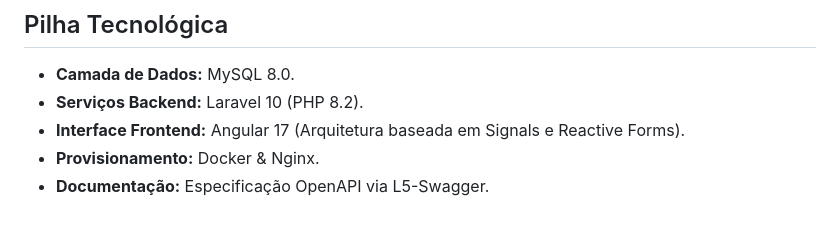
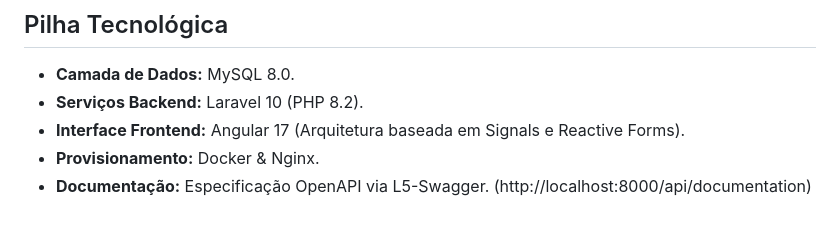
Before and after one commit to HenriqueSchaffer98/apiempresa, a Markdown page: README.md, the part around the change. Rendered like a GitHub page.

Commit message:
Inserido link da documentação

```diff
--- a/README.md
+++ b/README.md
@@ -122,4 +122,4 @@ Realiza o onboarding de um novo cliente, incluindo persistência de documentos c
 *   **Serviços Backend:** Laravel 10 (PHP 8.2).
 *   **Interface Frontend:** Angular 17 (Arquitetura baseada em Signals e Reactive Forms).
 *   **Provisionamento:** Docker & Nginx.
-*   **Documentação:** Especificação OpenAPI via L5-Swagger.
+*   **Documentação:** Especificação OpenAPI via L5-Swagger. (http://localhost:8000/api/documentation)
```
